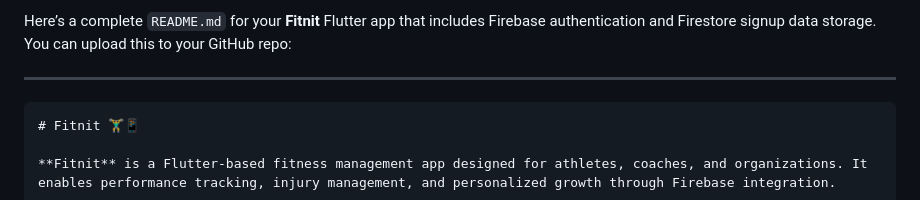
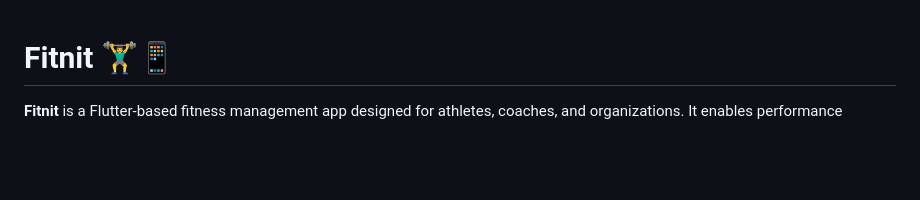
Before and after one commit to KadimiJaswanth/fitnit, a Markdown page: README.md, the part around the change printed below. Drawn GitHub-style; blank space fills up the shorter version.

````diff
--- a/README.md
+++ b/README.md
@@ -1,8 +1,3 @@
-Here’s a complete `README.md` for your **Fitnit** Flutter app that includes Firebase authentication and Firestore signup data storage. You can upload this to your GitHub repo:
-
----
-
-```markdown
 # Fitnit 🏋️‍♂️📱
 
 **Fitnit** is a Flutter-based fitness management app designed for athletes, coaches, and organizations. It enables performance tracking, injury management, and personalized growth through Firebase integration.
````
Also changed, not shown: other parts of README.md (+0 -1 lines).
